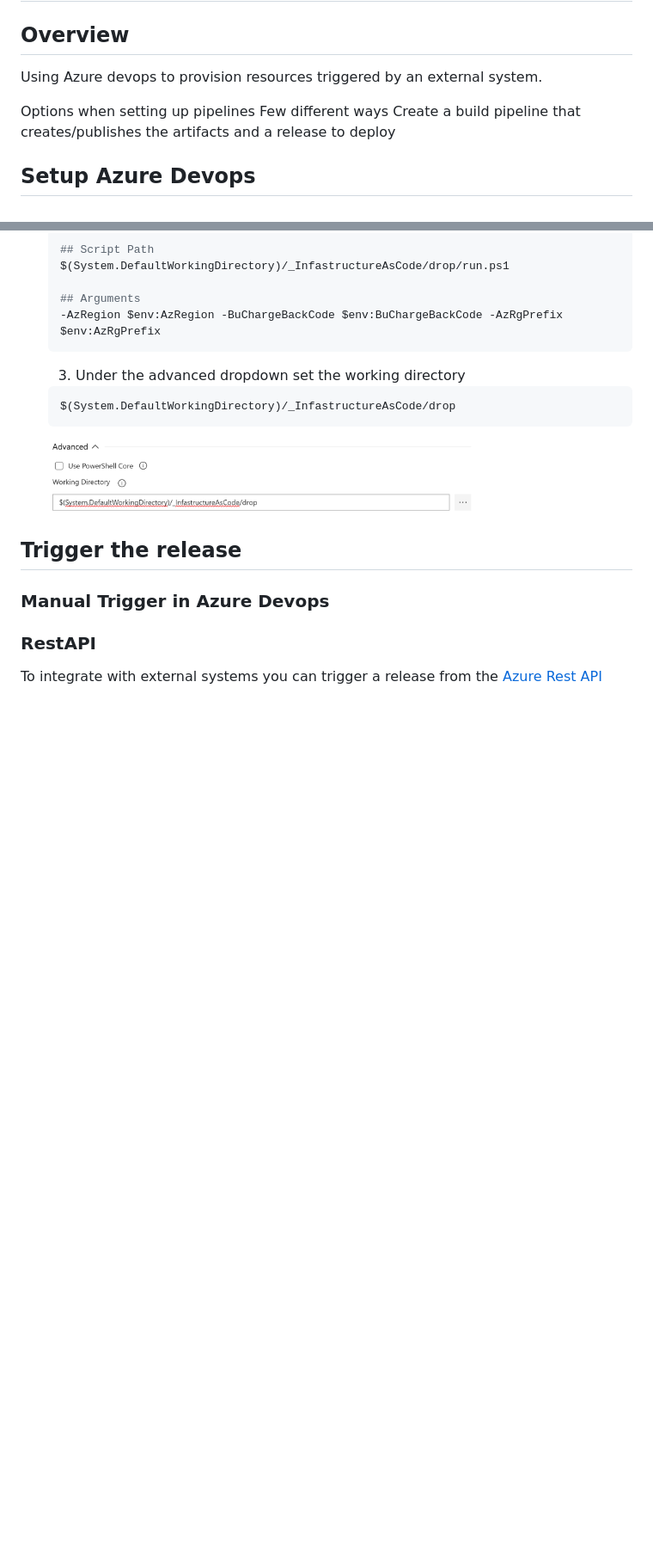
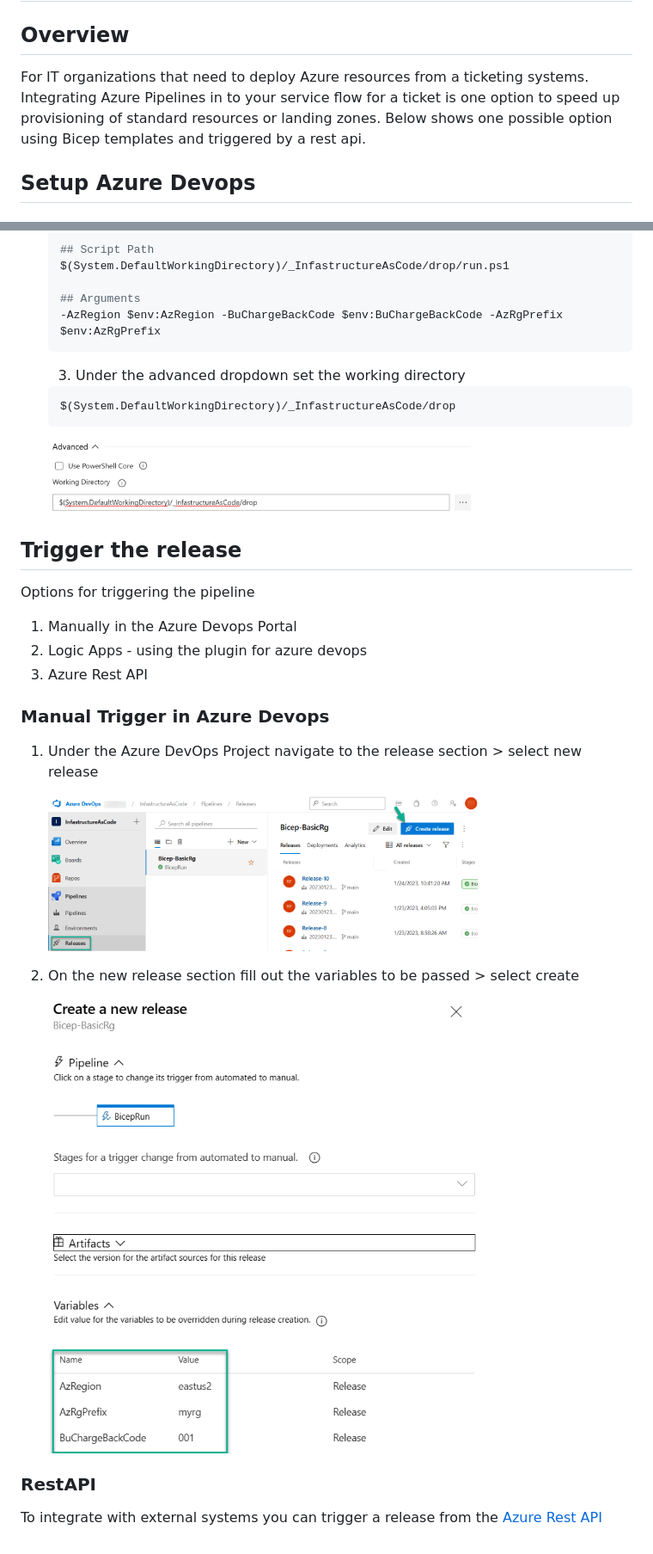
Before and after one commit to Azferry/azure-bicep, a Markdown page: azure_devops_pipelines/readme.md, 2 parts joined by grey strips. Shown at 86% size. Drawn GitHub-style; pictures changed too: doc_imgs/pipeline-cr-release1.png (added), doc_imgs/pipeline-cr-release2.png (added); blank space fills up the shorter version.

Commit message:
Release

```diff
--- a/azure_devops_pipelines/readme.md
+++ b/azure_devops_pipelines/readme.md
@@ -2,11 +2,7 @@
 
 ## Overview
 
-Using Azure devops to provision resources triggered by an external system.
-
-Options when setting up pipelines
-Few different ways
-Create a build pipeline that creates/publishes the artifacts and a release to deploy
+For IT organizations that need to deploy Azure resources from a ticketing systems. Integrating Azure Pipelines in to your service flow for a ticket is one option to speed up provisioning of standard resources or landing zones. Below shows one possible option using Bicep templates and triggered by a rest api.
 
 ## Setup Azure Devops
 
@@ -89,13 +85,25 @@ The release runs the bicep code and takes the input from the pipeline
 
 ## Trigger the release
 
+Options for triggering the pipeline
+
+1. Manually in the Azure Devops Portal
+2. Logic Apps - using the plugin for azure devops
+3. Azure Rest API
+
 ### Manual Trigger in Azure Devops
+
+1. Under the Azure DevOps Project navigate to the release section > select new release
+
+   <img src="/doc_imgs/pipeline-cr-release1.png" width="500" />
+2. On the new release section fill out the variables to be passed > select create
+
+   <img src="/doc_imgs/pipeline-cr-release2.png" width="500" />
 
 ### RestAPI
 
 To integrate with external systems you can trigger a release from the [Azure Rest API][restapi-releasecreate]
 
-
 <!--- Link Ref --->
 [restapi-releasecreate]: https://learn.microsoft.com/en-us/rest/api/azure/devops/release/releases/create?view=azure-devops-rest-7.0&tabs=HTTP
 <!--- Link Ref --->
```
